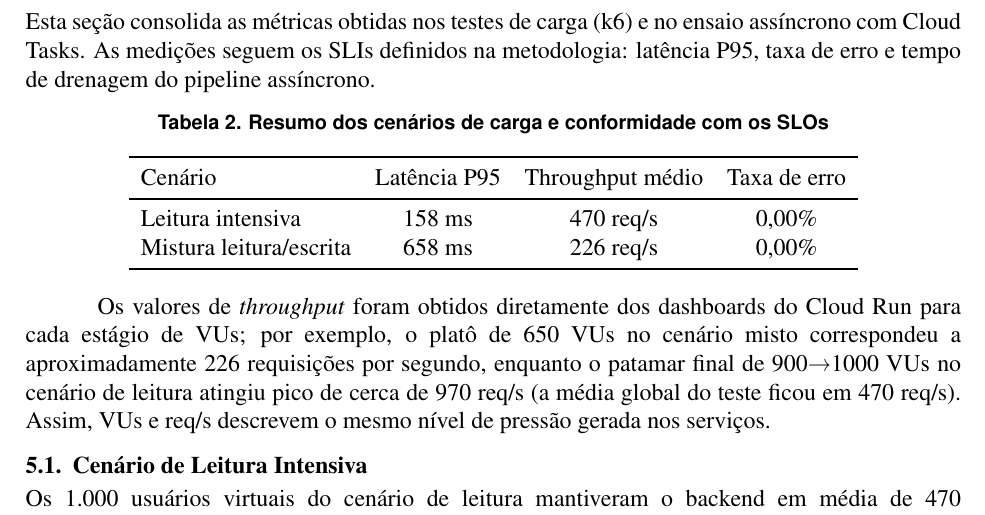
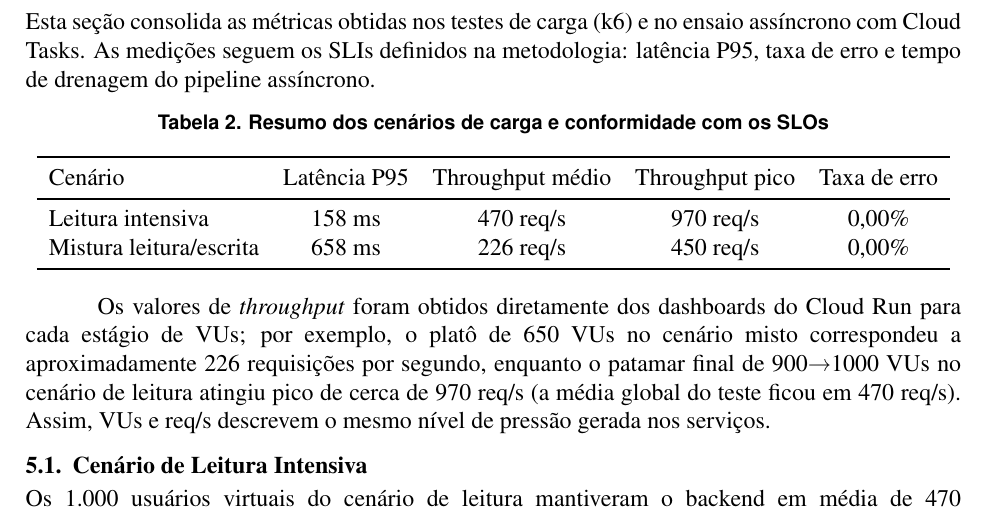
Before and after one commit to FelipeMalacarne/valorizeai, a LaTeX paper (docs/article/article.tex, which reads docs/article/sections/5-results.tex): part of page 15 of 21, cut so that both start at the same text. Compiled offline with pdfLaTeX.

Commit message:
throughput pic

```diff
--- a/docs/article/sections/5-results.tex
+++ b/docs/article/sections/5-results.tex
@@ -7,12 +7,12 @@ Esta seção consolida as métricas obtidas nos testes de carga (k6) e no ensaio
     \centering
     \caption{Resumo dos cenários de carga e conformidade com os SLOs}
     \label{tab:resultados_k6}
-    \begin{tabular}{lccc}
+    \begin{tabular}{lcccc}
         \toprule
-        Cenário & Latência P95 & Throughput médio & Taxa de erro \\
+        Cenário & Latência P95 & Throughput médio & Throughput pico & Taxa de erro \\
         \midrule
-        Leitura intensiva & 158~ms & 470 req/s & 0{,}00\% \\
-        Mistura leitura/escrita & 658~ms & 226 req/s & 0{,}00\% \\
+        Leitura intensiva & 158~ms & 470 req/s & 970 req/s & 0{,}00\% \\
+        Mistura leitura/escrita & 658~ms & 226 req/s & 450 req/s & 0{,}00\% \\
         \bottomrule
     \end{tabular}
 \end{table}
```
